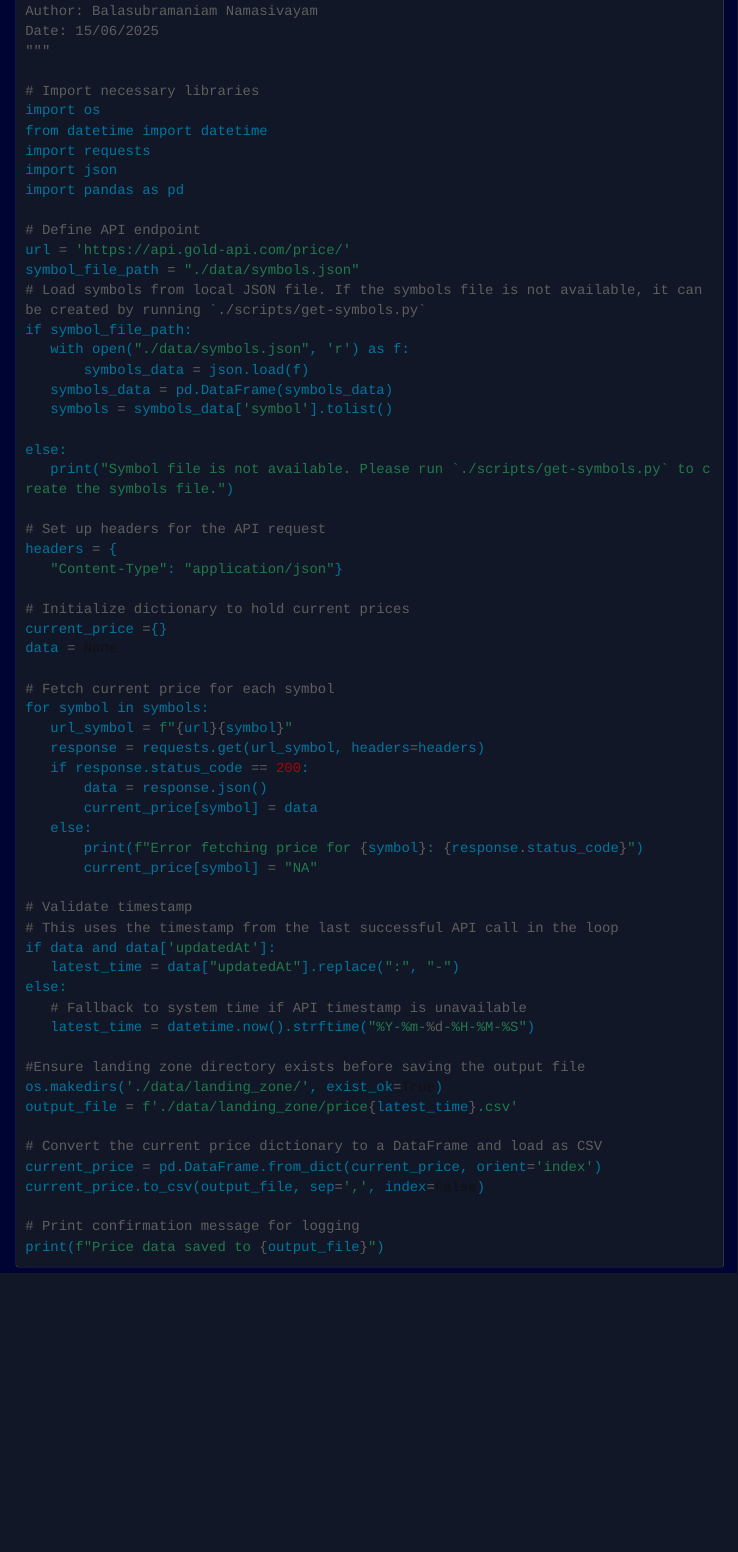
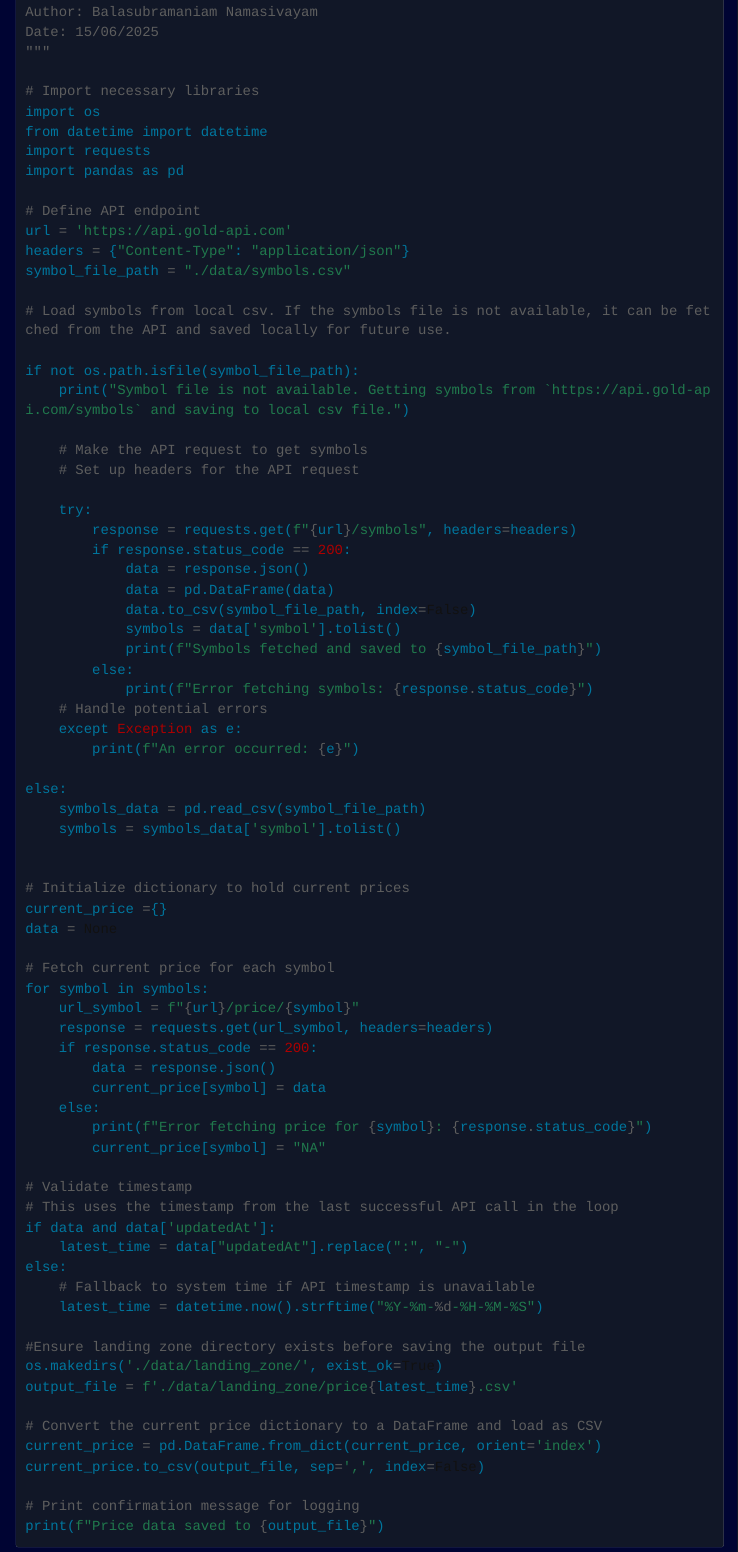
Before and after one commit to nbsmani/nbsmani.github.io, a Quarto document (posts/2026-02-03-docker-dns-resolution.qmd): the page in a window 1100 px wide, from 940 px down before the commit and from 960 px down after it, so that both start at the same text. Rendered offline with R 4.5, knitr and Pandoc in place of Quarto, with nearby package versions; menus at the side of the page are left out; long lines of code are wrapped.

Commit message:
rewritten script

```diff
--- a/posts/2026-02-03-docker-dns-resolution.qmd
+++ b/posts/2026-02-03-docker-dns-resolution.qmd
@@ -41,25 +42,39 @@ Date: 15/06/2025
 import os
 from datetime import datetime
 import requests
-import json
 import pandas as pd
 
 # Define API endpoint
-url = 'https://api.gold-api.com/price/'
-symbol_file_path = "./data/symbols.json"
-# Load symbols from local JSON file. If the symbols file is not available, it can be created by running `./scripts/get-symbols.py`
-if symbol_file_path:
-   with open("./data/symbols.json", 'r') as f:
-       symbols_data = json.load(f)
-   symbols_data = pd.DataFrame(symbols_data)
-   symbols = symbols_data['symbol'].tolist()
+url = 'https://api.gold-api.com'
+headers = {"Content-Type": "application/json"}
+symbol_file_path = "./data/symbols.csv"
+
+# Load symbols from local csv. If the symbols file is not available, it can be fetched from the API and saved locally for future use.
+
+if not os.path.isfile(symbol_file_path):
+    print("Symbol file is not available. Getting symbols from `https://api.gold-api.com/symbols` and saving to local csv file.")
+
+    # Make the API request to get symbols
+    # Set up headers for the API request
+
+    try:
+        response = requests.get(f"{url}/symbols", headers=headers)
+        if response.status_code == 200:
+            data = response.json()
+            data = pd.DataFrame(data)
+            data.to_csv(symbol_file_path, index=False)
+            symbols = data['symbol'].tolist()
+            print(f"Symbols fetched and saved to {symbol_file_path}")
+        else:
+            print(f"Error fetching symbols: {response.status_code}")
+    # Handle potential errors
+    except Exception as e:
+        print(f"An error occurred: {e}")
 
 else:
-   print("Symbol file is not available. Please run `./scripts/get-symbols.py` to create the symbols file.")
+    symbols_data = pd.read_csv(symbol_file_path)
+    symbols = symbols_data['symbol'].tolist()
 
-# Set up headers for the API request
-headers = {
-   "Content-Type": "application/json"}
 
 # Initialize dictionary to hold current prices
 current_price ={}
@@ -67,22 +82,22 @@ data = None
 
 # Fetch current price for each symbol
 for symbol in symbols:
-   url_symbol = f"{url}{symbol}"
-   response = requests.get(url_symbol, headers=headers)
-   if response.status_code == 200:
-       data = response.json()
-       current_price[symbol] = data
-   else:
-       print(f"Error fetching price for {symbol}: {response.status_code}")
-       current_price[symbol] = "NA"
+    url_symbol = f"{url}/price/{symbol}"
+    response = requests.get(url_symbol, headers=headers)
+    if response.status_code == 200:
+        data = response.json()
+        current_price[symbol] = data
+    else:
+        print(f"Error fetching price for {symbol}: {response.status_code}")
+        current_price[symbol] = "NA"
 
 # Validate timestamp
 # This uses the timestamp from the last successful API call in the loop
 if data and data['updatedAt']:
-   latest_time = data["updatedAt"].replace(":", "-")
+    latest_time = data["updatedAt"].replace(":", "-")
 else:
-   # Fallback to system time if API timestamp is unavailable
-   latest_time = datetime.now().strftime("%Y-%m-%d-%H-%M-%S")
+    # Fallback to system time if API timestamp is unavailable
+    latest_time = datetime.now().strftime("%Y-%m-%d-%H-%M-%S")
 
 #Ensure landing zone directory exists before saving the output file
 os.makedirs('./data/landing_zone/', exist_ok=True)
```
Also changed, not shown: posts/2026-02-03-docker-dns-resolution.qmd (31 more changed lines).
